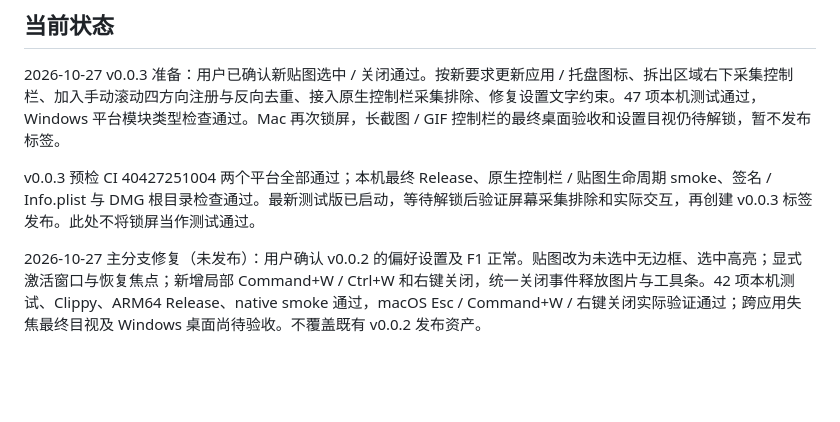
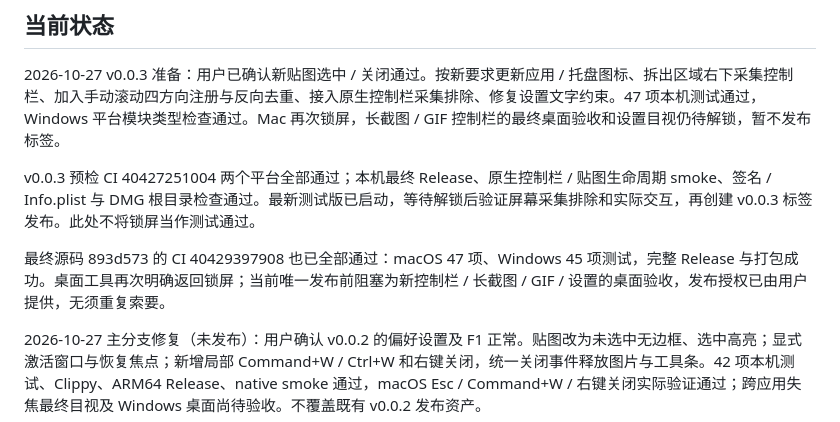
Before and after one commit to junyi-deep/simple-snip, a Markdown page: docs/PROGRESS.md, the part around the change. Drawn GitHub-style; blank space fills up the shorter version.

```diff
--- a/docs/PROGRESS.md
+++ b/docs/PROGRESS.md
@@ -7,6 +7,8 @@
 2026-10-27 v0.0.3 准备：用户已确认新贴图选中 / 关闭通过。按新要求更新应用 / 托盘图标、拆出区域右下采集控制栏、加入手动滚动四方向注册与反向去重、接入原生控制栏采集排除、修复设置文字约束。47 项本机测试通过，Windows 平台模块类型检查通过。Mac 再次锁屏，长截图 / GIF 控制栏的最终桌面验收和设置目视仍待解锁，暂不发布标签。
 
 v0.0.3 预检 CI 40427251004 两个平台全部通过；本机最终 Release、原生控制栏 / 贴图生命周期 smoke、签名 / Info.plist 与 DMG 根目录检查通过。最新测试版已启动，等待解锁后验证屏幕采集排除和实际交互，再创建 v0.0.3 标签发布。此处不将锁屏当作测试通过。
+
+最终源码 893d573 的 CI 40429397908 也已全部通过：macOS 47 项、Windows 45 项测试，完整 Release 与打包成功。桌面工具再次明确返回锁屏；当前唯一发布前阻塞为新控制栏 / 长截图 / GIF / 设置的桌面验收，发布授权已由用户提供，无须重复索要。
 
 2026-10-27 主分支修复（未发布）：用户确认 v0.0.2 的偏好设置及 F1 正常。贴图改为未选中无边框、选中高亮；显式激活窗口与恢复焦点；新增局部 Command+W / Ctrl+W 和右键关闭，统一关闭事件释放图片与工具条。42 项本机测试、Clippy、ARM64 Release、native smoke 通过，macOS Esc / Command+W / 右键关闭实际验证通过；跨应用失焦最终目视及 Windows 桌面尚待验收。不覆盖既有 v0.0.2 发布资产。
 
```
Also changed, not shown: docs/TESTING.md (+2 -0 lines).
